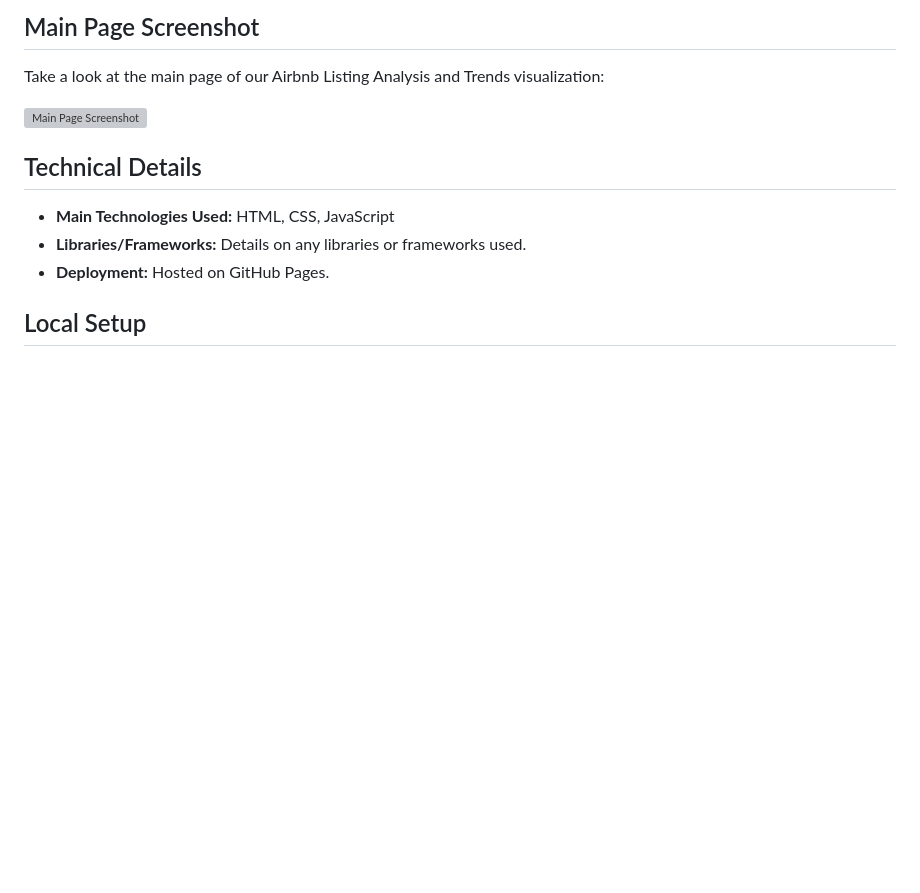
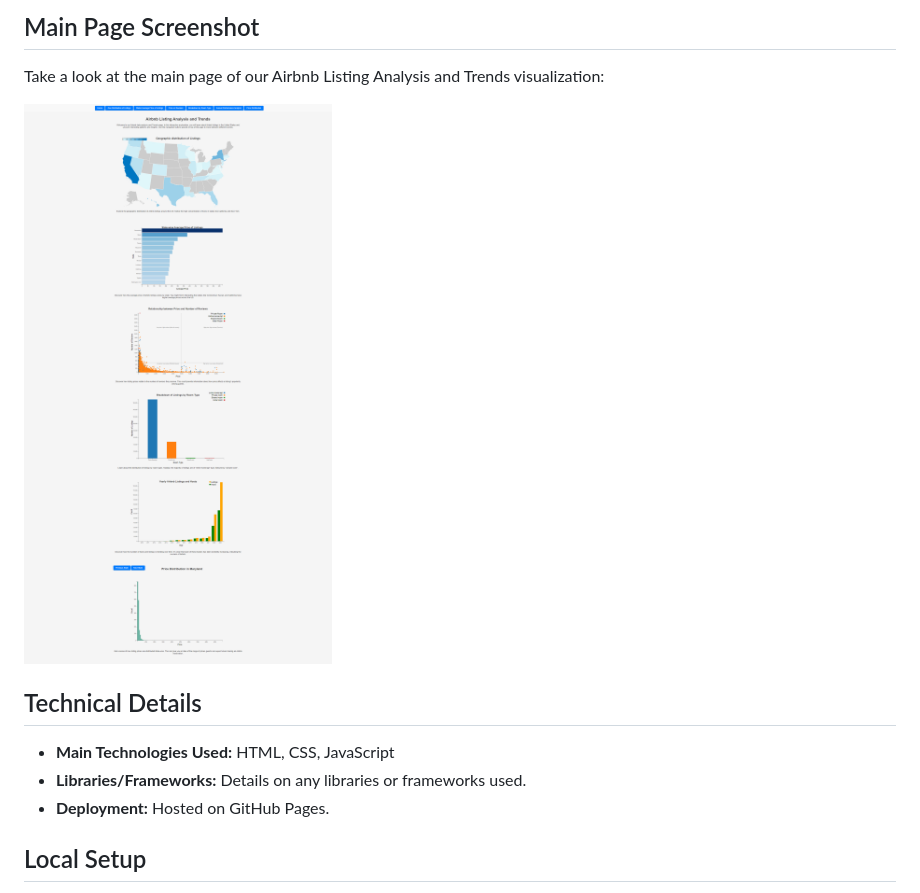
Before and after one commit to tamimuiuc/airbnb-listing-analysis-trends, a Markdown page: README.md, the part around the change. Drawn GitHub-style; blank space fills up the shorter version; grey boxes are pictures that could not be loaded.

```diff
--- a/README.md
+++ b/README.md
@@ -30,7 +30,7 @@ Experience the interactive visualization live: [Airbnb Listing Analysis and Tren
 
 Take a look at the main page of our Airbnb Listing Analysis and Trends visualization:
 
-![Main Page Screenshot]([https://github.com/your-username/your-repository/blob/main/path-to-your-screenshot.png](https://github.com/tamimuiuc/airbnb-listing-analysis-trends/blob/main/Airbnb%20Narrative%20Visualization%20-%20tamimuiuc.github.io.png))
+![Main Page Screenshot](https://github.com/tamimuiuc/airbnb-listing-analysis-trends/blob/main/Airbnb%20Narrative%20Visualization%20-%20tamimuiuc.github.io.png)
 
 ## Technical Details
 - **Main Technologies Used:** HTML, CSS, JavaScript
```
